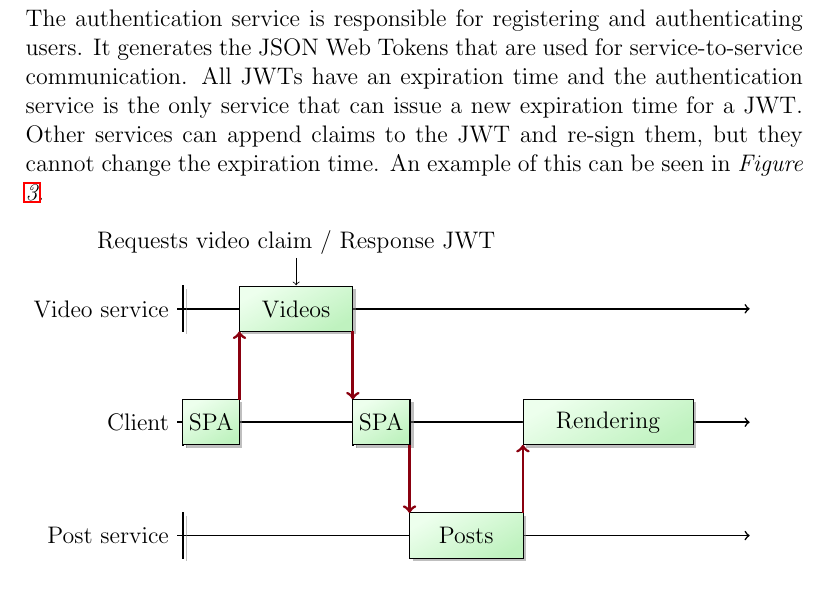
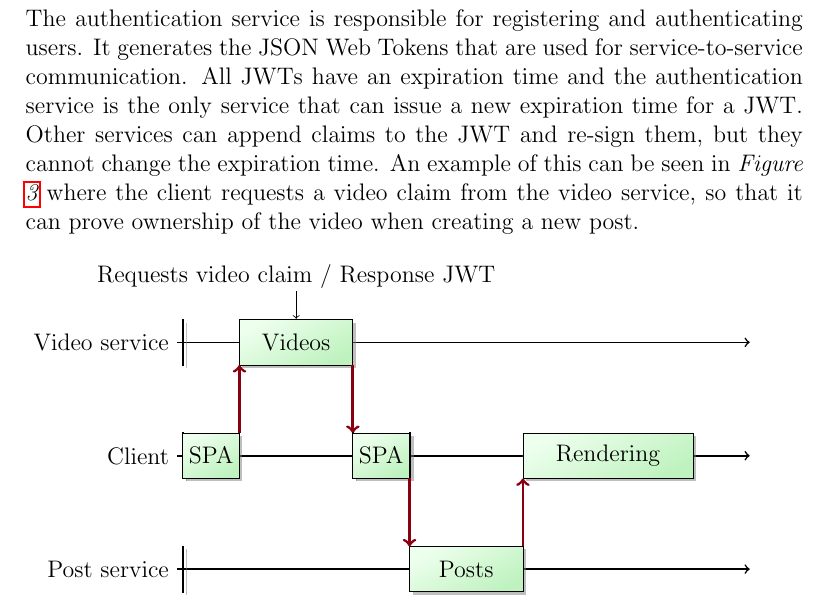
Before and after one commit to Slenderman00/peak-report, a LaTeX paper (Report.tex): part of page 10 of 12, cut so that both start at the same text. Compiled offline with pdfLaTeX.

Commit message:
feat: description

```diff
--- a/Report.tex
+++ b/Report.tex
@@ -325,7 +325,8 @@ It generates the JSON Web Tokens that are used for service-to-service communicat
 All JWTs have an expiration time and the authentication service is the only service that can
 issue a new expiration time for a JWT.
 Other services can append claims to the JWT and re-sign them, but they cannot change the expiration time.
-An example of this can be seen in \textit{Figure \ref{fig:JWTreq}}.
+An example of this can be seen in \textit{Figure \ref{fig:JWTreq}} where the client requests a video claim from the video service,
+so that it can prove ownership of the video when creating a new post.
 
 
 \begin{figure}[h]
```
Also changed, not shown: Report.pdf, 3 other files.
